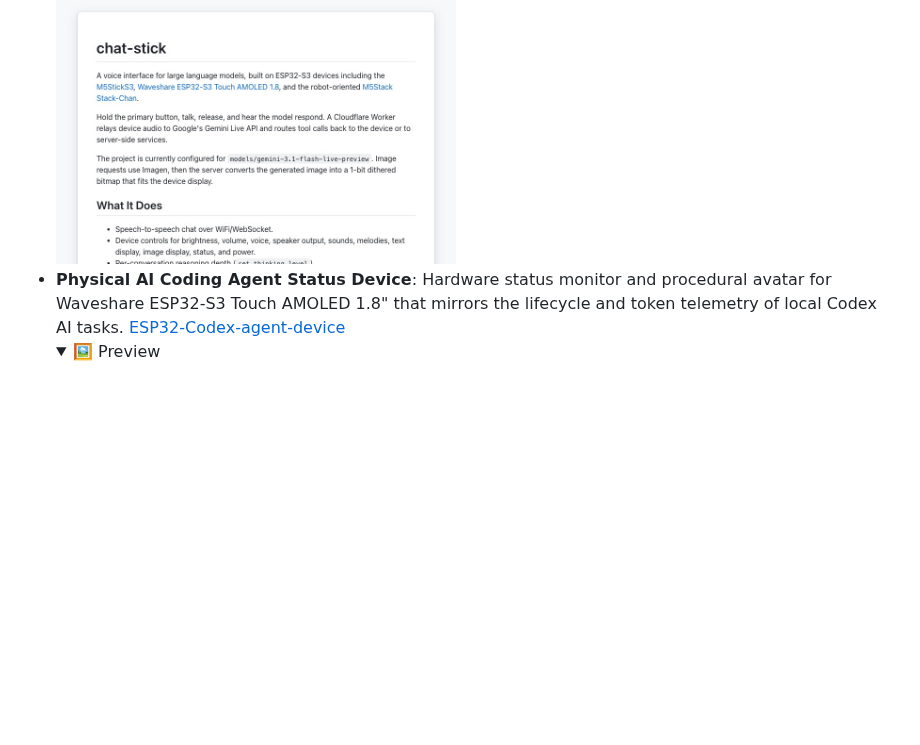
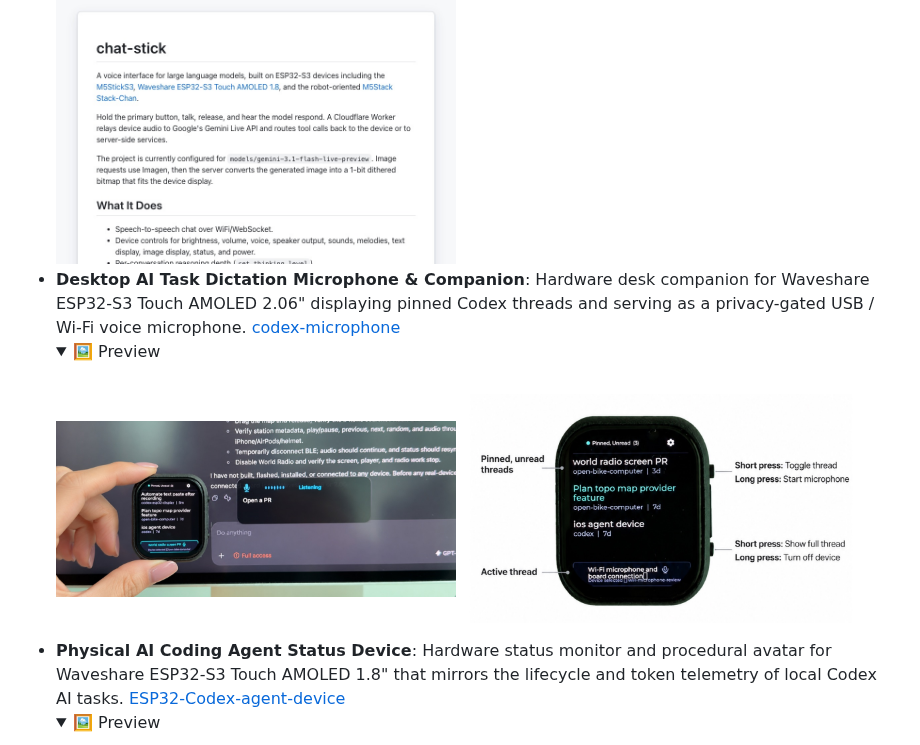
Before and after one commit to hector6872/awesome-esp32, a Markdown page: README.md, the part around one of its changes. Rendered like a GitHub page; pictures changed too: media/codex-microphone-1.jpg (added), media/codex-microphone-2.jpg (added); folded sections open; blank space fills up the shorter version.

Commit message:
Add codex-microphone project (#41)

```diff
--- a/README.md
+++ b/README.md
@@ -169,6 +170,13 @@ Harness on-device audio and cloud intelligence for speech-driven hardware.
     <summary>🖼️ Preview</summary>
     <br>
     <a href="https://github.com/steveruizok/chat-stick"><img src="media/chat-stick.jpg" width="400" alt="chat-stick preview"></a>
+  </details>
+- **Desktop AI Task Dictation Microphone & Companion**: Hardware desk companion for Waveshare ESP32-S3 Touch AMOLED 2.06" displaying pinned Codex threads and serving as a privacy-gated USB / Wi-Fi voice microphone. [codex-microphone](https://github.com/seichris/codex-microphone)
+  <details>
+    <summary>🖼️ Preview</summary>
+    <br>
+    <a href="https://github.com/seichris/codex-microphone"><img src="media/codex-microphone-1.jpg" width="400" alt="codex-microphone preview 1"></a>
+    <a href="https://github.com/seichris/codex-microphone"><img src="media/codex-microphone-2.jpg" width="400" alt="codex-microphone preview 2"></a>
   </details>
 - **Physical AI Coding Agent Status Device**: Hardware status monitor and procedural avatar for Waveshare ESP32-S3 Touch AMOLED 1.8" that mirrors the lifecycle and token telemetry of local Codex AI tasks. [ESP32-Codex-agent-device](https://github.com/mso96/ESP32-Codex-agent-device)
   <details>
```
Also changed, not shown: other parts of README.md (+1 -0 lines).
